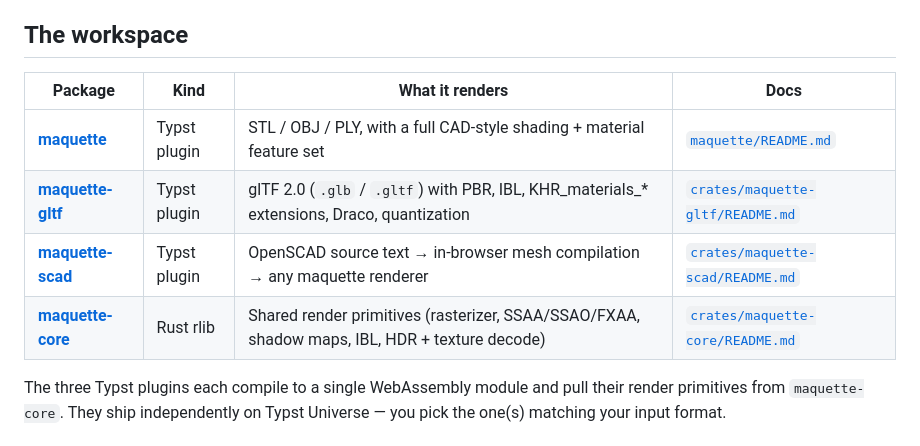
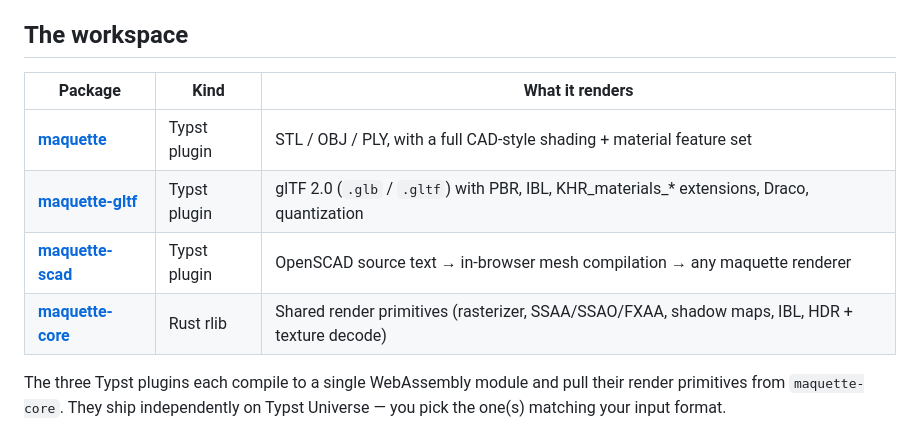
Before and after one commit to bernsteining/maquette, a Markdown page: README.md, the part around the change. GitHub-like rendering.

Commit message:
docs: drop the redundant "Docs" column from the workspace table
The name and the trailing "Docs" cell linked to the same README —
one link per row is enough.

```diff
--- a/README.md
+++ b/README.md
@@ -9,12 +9,12 @@
 
 ## The workspace
 
-| Package | Kind | What it renders | Docs |
-|---|---|---|---|
-| **[maquette](maquette/README.md)** | Typst plugin | STL / OBJ / PLY, with a full CAD-style shading + material feature set | [`maquette/README.md`](maquette/README.md) |
-| **[maquette-gltf](crates/maquette-gltf/README.md)** | Typst plugin | glTF 2.0 (`.glb` / `.gltf`) with PBR, IBL, KHR_materials_* extensions, Draco, quantization | [`crates/maquette-gltf/README.md`](crates/maquette-gltf/README.md) |
-| **[maquette-scad](crates/maquette-scad/README.md)** | Typst plugin | OpenSCAD source text → in-browser mesh compilation → any maquette renderer | [`crates/maquette-scad/README.md`](crates/maquette-scad/README.md) |
-| **[maquette-core](crates/maquette-core/README.md)** | Rust rlib | Shared render primitives (rasterizer, SSAA/SSAO/FXAA, shadow maps, IBL, HDR + texture decode) | [`crates/maquette-core/README.md`](crates/maquette-core/README.md) |
+| Package | Kind | What it renders |
+|---|---|---|
+| **[maquette](maquette/README.md)** | Typst plugin | STL / OBJ / PLY, with a full CAD-style shading + material feature set |
+| **[maquette-gltf](crates/maquette-gltf/README.md)** | Typst plugin | glTF 2.0 (`.glb` / `.gltf`) with PBR, IBL, KHR_materials_* extensions, Draco, quantization |
+| **[maquette-scad](crates/maquette-scad/README.md)** | Typst plugin | OpenSCAD source text → in-browser mesh compilation → any maquette renderer |
+| **[maquette-core](crates/maquette-core/README.md)** | Rust rlib | Shared render primitives (rasterizer, SSAA/SSAO/FXAA, shadow maps, IBL, HDR + texture decode) |
 
 The three Typst plugins each compile to a single WebAssembly module and pull their render primitives from `maquette-core`. They ship independently on Typst Universe — you pick the one(s) matching your input format.
 
```
